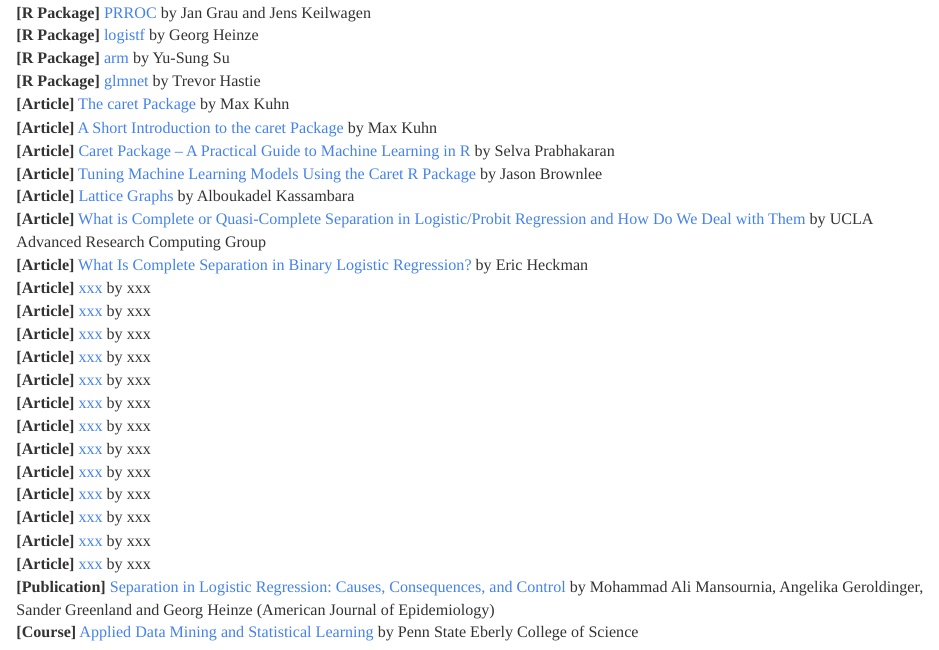
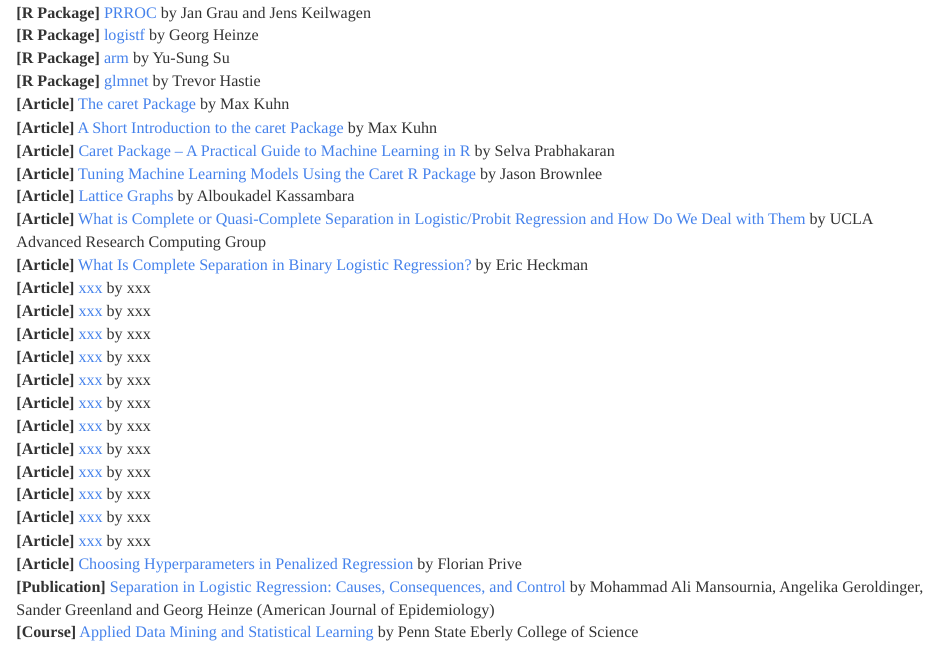
Before and after one commit to JohnPaulinePineda/Portfolio_Project_28, an R Markdown document (docs/index.Rmd): the page in a window 1100 px wide, from 16280 px down. Rendered offline with R 4.5, knitr and Pandoc, with nearby package versions; some code elsewhere in the file could not run offline; a font, style sheet, LaTeX package, included part or bibliography that could not be used is replaced or left out; long lines of code are wrapped.

Commit message:
Formulated the HTML and RMD files
Formulated the HTML and RMD files

```diff
--- a/docs/index.Rmd
+++ b/docs/index.Rmd
@@ -1216,7 +1216,7 @@
 | **[Article]** [xxx](xxx) by xxx
 | **[Article]** [xxx](xxx) by xxx
 | **[Article]** [xxx](xxx) by xxx
-| **[Article]** [xxx](xxx) by xxx
+| **[Article]** [Choosing Hyperparameters in Penalized Regression](https://privefl.github.io/blog/choosing-hyper-parameters-in-penalized-regression/) by Florian Prive
 | **[Publication]** [Separation in Logistic Regression: Causes, Consequences, and Control](https://academic.oup.com/aje/article/187/4/864/4084405?login=false) by Mohammad Ali Mansournia, Angelika Geroldinger, Sander Greenland and Georg Heinze (American Journal of Epidemiology)
 | **[Course]** [Applied Data Mining and Statistical Learning](https://online.stat.psu.edu/stat508/) by Penn State Eberly College of Science
 |
```
Also changed, not shown: 1 other file.
